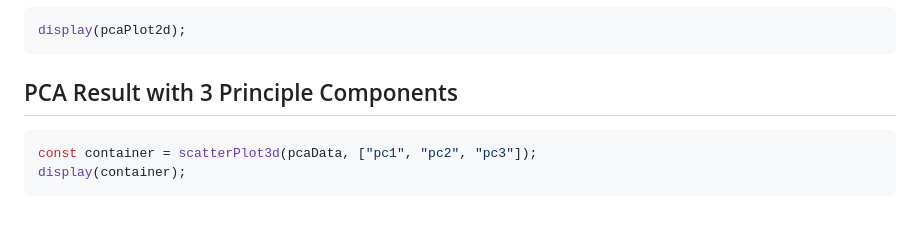
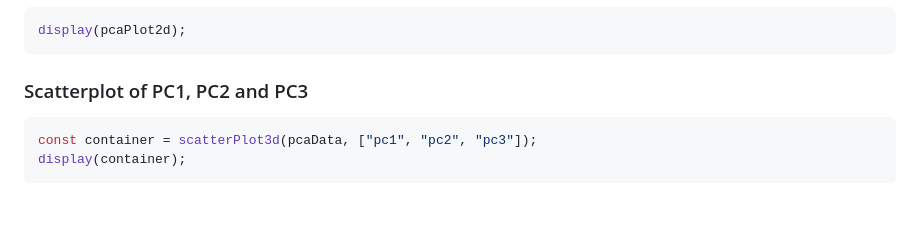
Before and after one commit to lsdyi/vcd_observable, a Markdown page: src/pca.md, the part around the change. Drawn GitHub-style.

Commit message:
fix: typo

````diff
--- a/src/pca.md
+++ b/src/pca.md
@@ -131,7 +131,7 @@ display(pcaXText);
 display(pcaPlot2d);
 ```
 
-<h2>PCA Result with 3 Principle Components</h2>
+<h3>Scatterplot of PC1, PC2 and PC3</h3>
 
 ```js
 const container = scatterPlot3d(pcaData, ["pc1", "pc2", "pc3"]);
````
